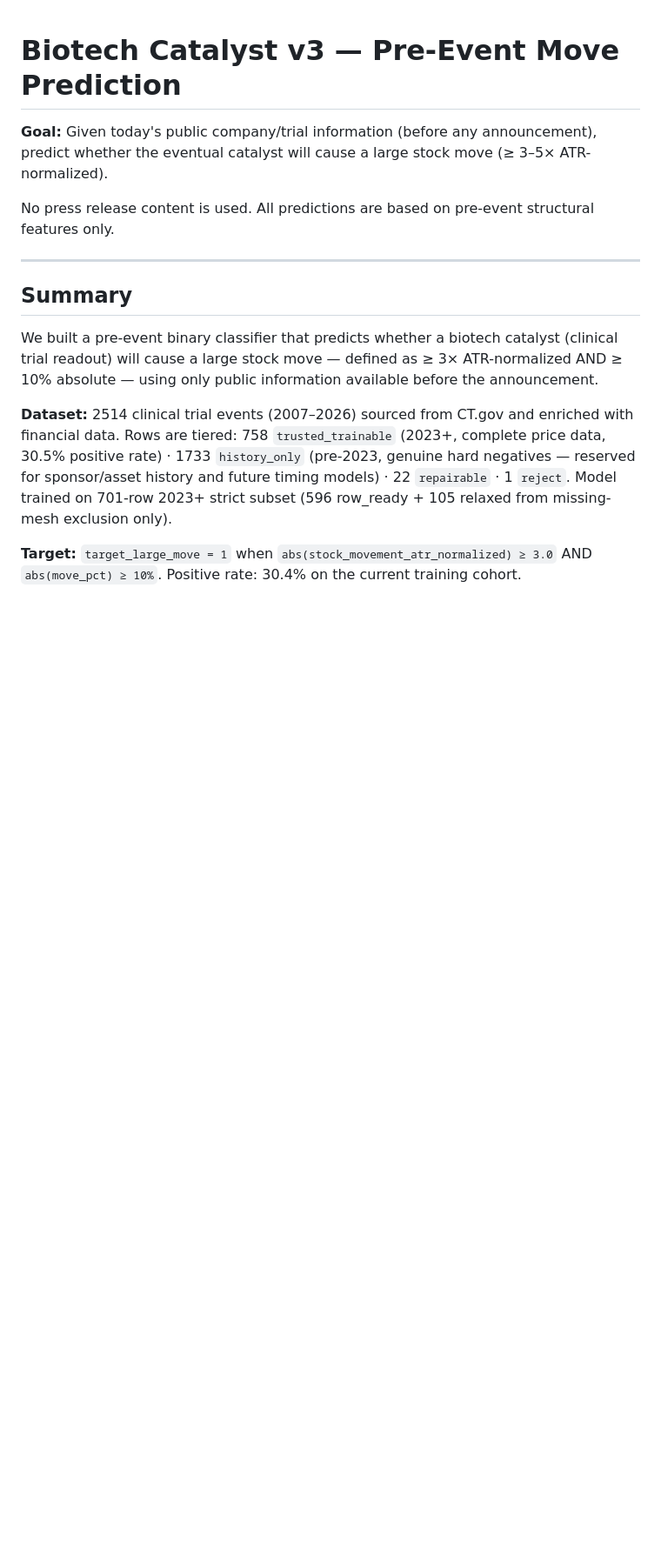
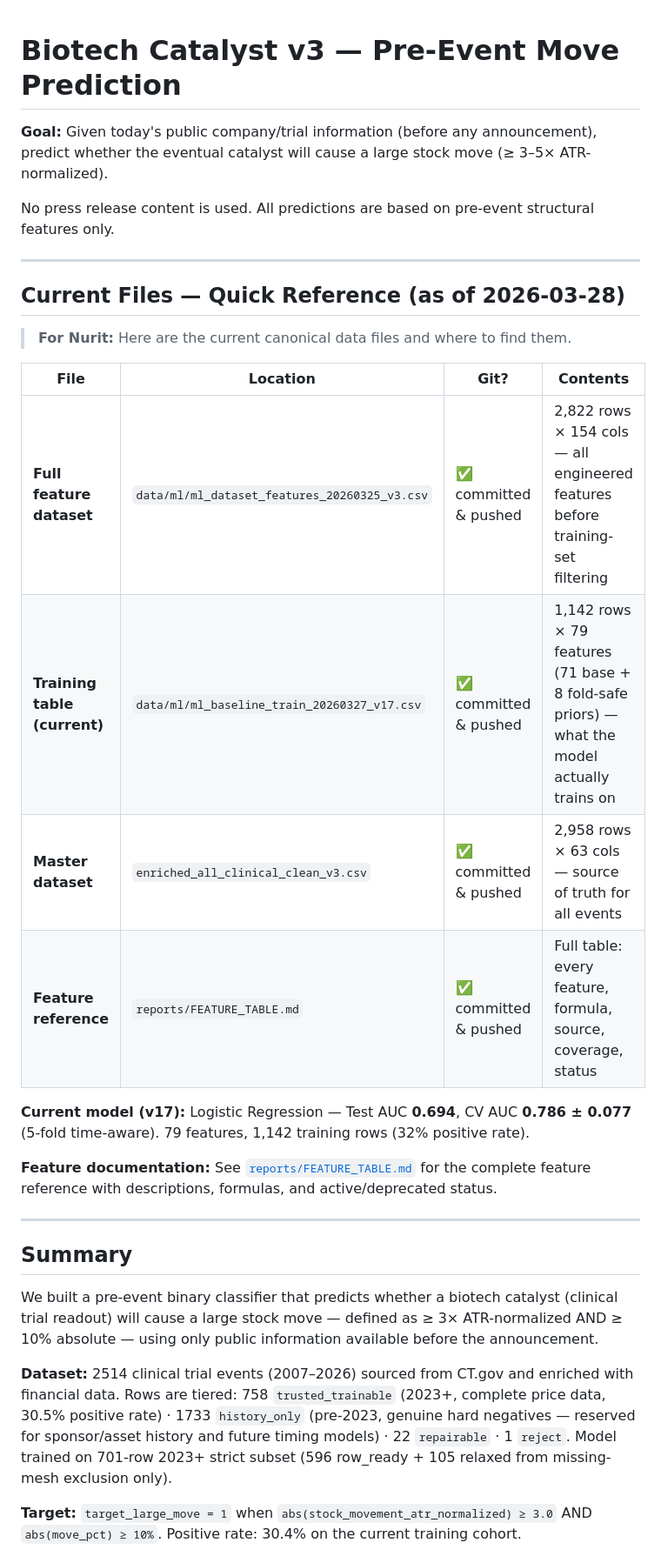
Before and after one commit to tomereldor/NuriTomer, a Markdown page: biotech_catalyst_v3/README.md, the part around the change. Shown at 87% size. GitHub-like rendering; blank space fills up the shorter version.

```diff
--- a/biotech_catalyst_v3/README.md
+++ b/biotech_catalyst_v3/README.md
@@ -3,6 +3,23 @@
 **Goal:** Given today's public company/trial information (before any announcement), predict whether the eventual catalyst will cause a large stock move (≥ 3–5× ATR-normalized).
 
 No press release content is used. All predictions are based on pre-event structural features only.
+
+---
+
+## Current Files — Quick Reference (as of 2026-03-28)
+
+> **For Nurit:** Here are the current canonical data files and where to find them.
+
+| File | Location | Git? | Contents |
+|------|----------|------|---------|
+| **Full feature dataset** | `data/ml/ml_dataset_features_20260325_v3.csv` | ✅ committed & pushed | 2,822 rows × 154 cols — all engineered features before training-set filtering |
+| **Training table (current)** | `data/ml/ml_baseline_train_20260327_v17.csv` | ✅ committed & pushed | 1,142 rows × 79 features (71 base + 8 fold-safe priors) — what the model actually trains on |
+| **Master dataset** | `enriched_all_clinical_clean_v3.csv` | ✅ committed & pushed | 2,958 rows × 63 cols — source of truth for all events |
+| **Feature reference** | `reports/FEATURE_TABLE.md` | ✅ committed & pushed | Full table: every feature, formula, source, coverage, status |
+
+**Current model (v17):** Logistic Regression — Test AUC **0.694**, CV AUC **0.786 ± 0.077** (5-fold time-aware). 79 features, 1,142 training rows (32% positive rate).
+
+**Feature documentation:** See [`reports/FEATURE_TABLE.md`](reports/FEATURE_TABLE.md) for the complete feature reference with descriptions, formulas, and active/deprecated status.
 
 ---
 
```
Also changed, not shown: biotech_catalyst_v3/reports/FEATURE_TABLE.md (added, +370 -0 lines).
